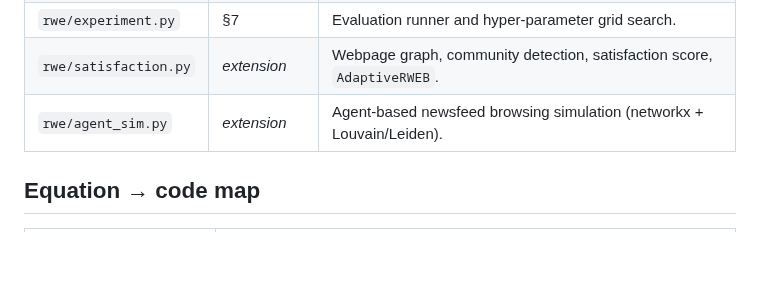
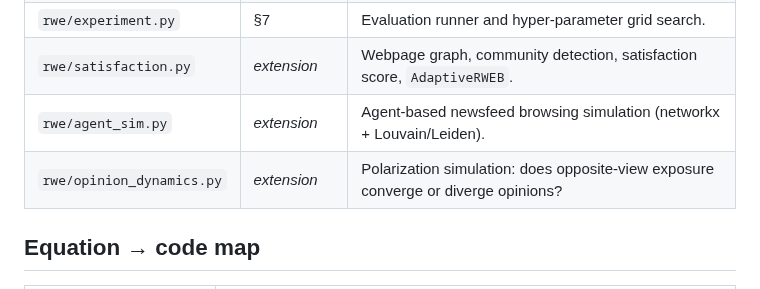
Before and after one commit to greenwichg/random_walks_with_erasure, a Markdown page: README.md, the part around the change. GitHub-like rendering; blank space fills up the shorter version.

```diff
--- a/README.md
+++ b/README.md
@@ -129,6 +129,7 @@ on items and the erasure matrices are expressed over the `n` item columns.
 | `rwe/experiment.py` | §7 | Evaluation runner and hyper-parameter grid search. |
 | `rwe/satisfaction.py` | *extension* | Webpage graph, community detection, satisfaction score, `AdaptiveRWEB`. |
 | `rwe/agent_sim.py` | *extension* | Agent-based newsfeed browsing simulation (networkx + Louvain/Leiden). |
+| `rwe/opinion_dynamics.py` | *extension* | Polarization simulation: does opposite-view exposure converge or diverge opinions? |
 
 ## Equation → code map
 
```
Also changed, not shown: GUIDE.md (+1 -0 lines), docs/images/opinion_dynamics.png (added), 6 other files.
